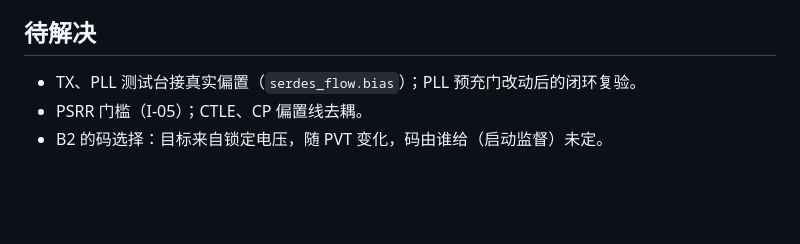
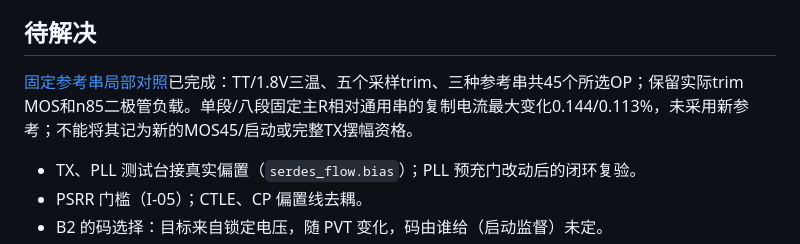
Before and after one commit to whitedeerpro-arch/serdes_sky130, a Markdown page: docs/design/bias.md, the part around the change. GitHub-like rendering; blank space fills up the shorter version.

```diff
--- a/docs/design/bias.md
+++ b/docs/design/bias.md
@@ -166,6 +166,8 @@ TT/1.8 V/27 °C 下全局 `vbias` 约 1.040 V，PLL `vbias_logic` 约 0.771 V。
 
 ## 待解决
 
+[固定参考串局部对照](physical_reference_card.md)已完成：TT/1.8V三温、五个采样trim、三种参考串共45个所选OP；保留实际trim MOS和n85二极管负载。单段/八段固定主R相对通用串的复制电流最大变化0.144/0.113%，未采用新参考；不能将其记为新的MOS45/启动或完整TX摆幅资格。
+
 - TX、PLL 测试台接真实偏置（`serdes_flow.bias`）；PLL 预充门改动后的闭环复验。
 - PSRR 门槛（I-05）；CTLE、CP 偏置线去耦。
 - B2 的码选择：目标来自锁定电压，随 PVT 变化，码由谁给（启动监督）未定。
```
Also changed, not shown: docs/design/physical_reference_card.md (+25 -5 lines), docs/design/wide_load_planning.md (+1 -1 lines), docs/figures/common/physical_reference_card.png (added), 3 other files.
